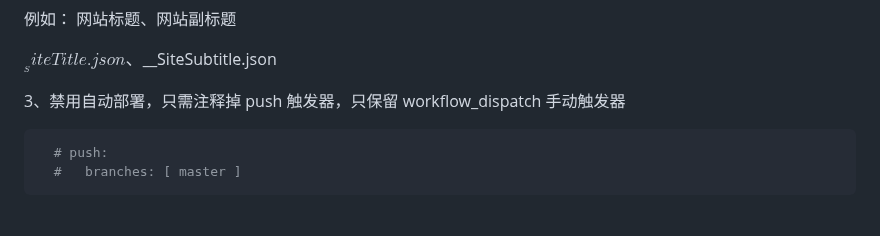
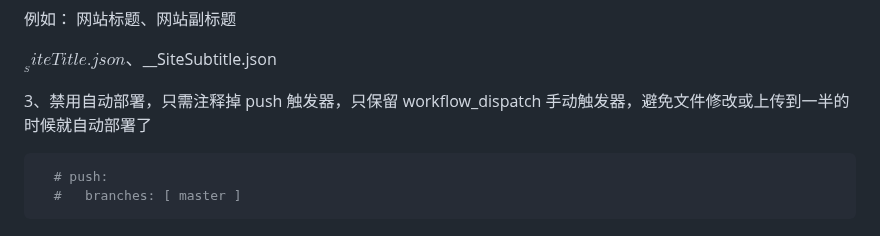
Before and after one commit to dyp1121054136/dyp-plugins-library, a Markdown page: README.md, the part around the change. GitHub-like rendering.

````diff
--- a/README.md
+++ b/README.md
@@ -109,7 +109,7 @@ tiddlywiki官方插件库：https://github.com/TiddlyWiki/TiddlyWiki5/tree/maste
 
 $__SiteTitle.json、$__SiteSubtitle.json
 
-3、禁用自动部署，只需注释掉 push 触发器，只保留 workflow_dispatch 手动触发器
+3、禁用自动部署，只需注释掉 push 触发器，只保留 workflow_dispatch 手动触发器，避免文件修改或上传到一半的时候就自动部署了
 
 ```yaml
   # push:
````
